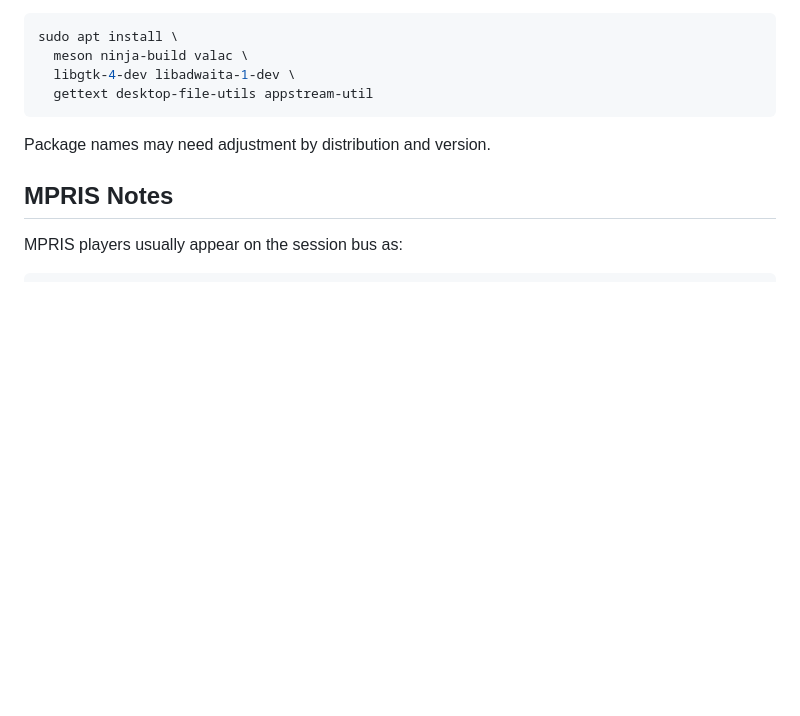
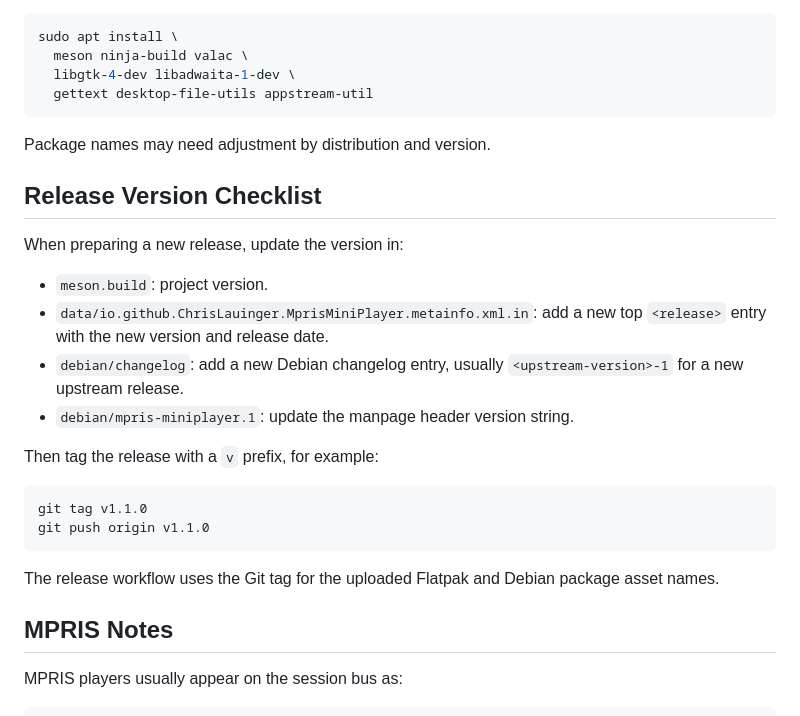
Before and after one commit to ChrisLauinger77/mpris-miniplayer, a Markdown page: AGENTS.md, the part around the change. GitHub-like rendering; blank space fills up the shorter version.

Commit message:
docs(release): Add release version checklist

````diff
--- a/AGENTS.md
+++ b/AGENTS.md
@@ -91,6 +91,24 @@ sudo apt install \
 ```
 
 Package names may need adjustment by distribution and version.
+
+## Release Version Checklist
+
+When preparing a new release, update the version in:
+
+- `meson.build`: project version.
+- `data/io.github.ChrisLauinger.MprisMiniPlayer.metainfo.xml.in`: add a new top `<release>` entry with the new version and release date.
+- `debian/changelog`: add a new Debian changelog entry, usually `<upstream-version>-1` for a new upstream release.
+- `debian/mpris-miniplayer.1`: update the manpage header version string.
+
+Then tag the release with a `v` prefix, for example:
+
+```bash
+git tag v1.1.0
+git push origin v1.1.0
+```
+
+The release workflow uses the Git tag for the uploaded Flatpak and Debian package asset names.
 
 ## MPRIS Notes
 
````
